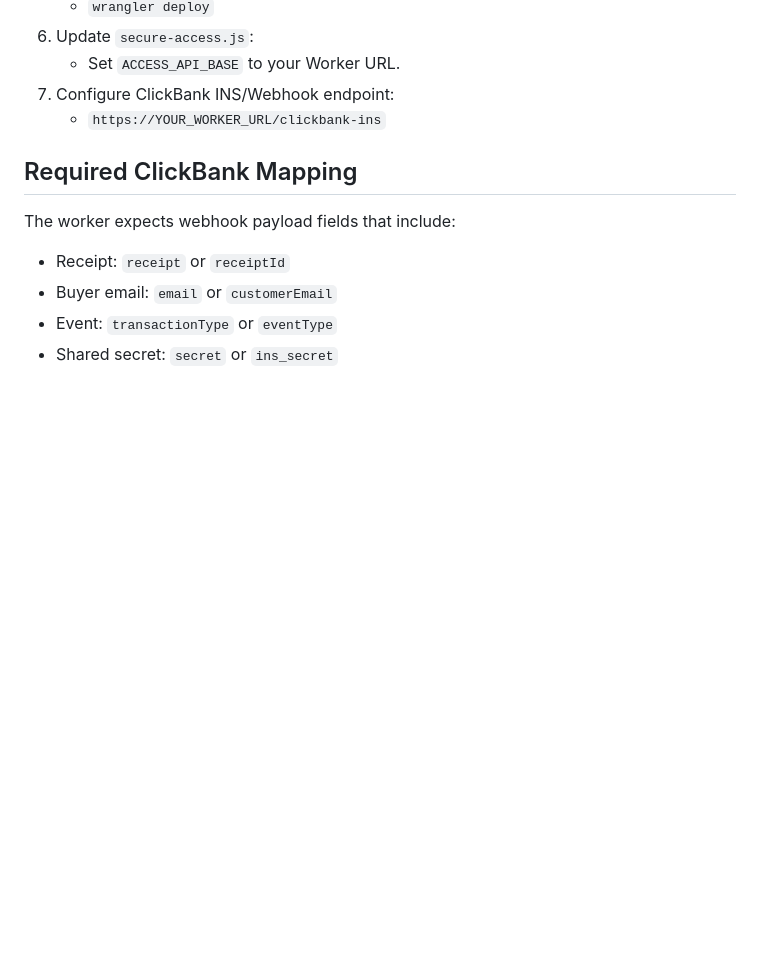
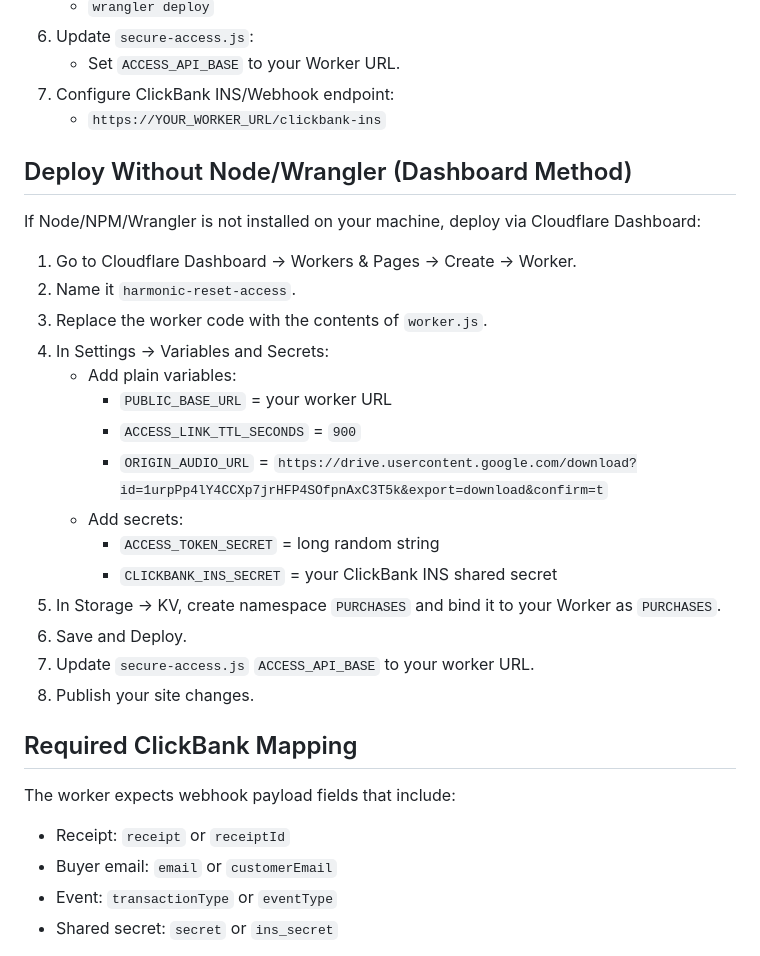
Before and after one commit to BeatViral/The-Harmonic-Reset, a Markdown page: secure-delivery/README.md, the part around the change. Rendered like a GitHub page; blank space fills up the shorter version.

Commit message:
Add no-CLI dashboard deployment steps

```diff
--- a/secure-delivery/README.md
+++ b/secure-delivery/README.md
@@ -32,6 +32,26 @@ This setup creates short-lived access links for verified buyers only.
    - Set `ACCESS_API_BASE` to your Worker URL.
 7. Configure ClickBank INS/Webhook endpoint:
    - `https://YOUR_WORKER_URL/clickbank-ins`
+
+## Deploy Without Node/Wrangler (Dashboard Method)
+
+If Node/NPM/Wrangler is not installed on your machine, deploy via Cloudflare Dashboard:
+
+1. Go to Cloudflare Dashboard -> Workers & Pages -> Create -> Worker.
+2. Name it `harmonic-reset-access`.
+3. Replace the worker code with the contents of `worker.js`.
+4. In Settings -> Variables and Secrets:
+    - Add plain variables:
+       - `PUBLIC_BASE_URL` = your worker URL
+       - `ACCESS_LINK_TTL_SECONDS` = `900`
+       - `ORIGIN_AUDIO_URL` = `https://drive.usercontent.google.com/download?id=1urpPp4lY4CCXp7jrHFP4SOfpnAxC3T5k&export=download&confirm=t`
+    - Add secrets:
+       - `ACCESS_TOKEN_SECRET` = long random string
+       - `CLICKBANK_INS_SECRET` = your ClickBank INS shared secret
+5. In Storage -> KV, create namespace `PURCHASES` and bind it to your Worker as `PURCHASES`.
+6. Save and Deploy.
+7. Update `secure-access.js` `ACCESS_API_BASE` to your worker URL.
+8. Publish your site changes.
 
 ## Required ClickBank Mapping
 
```
